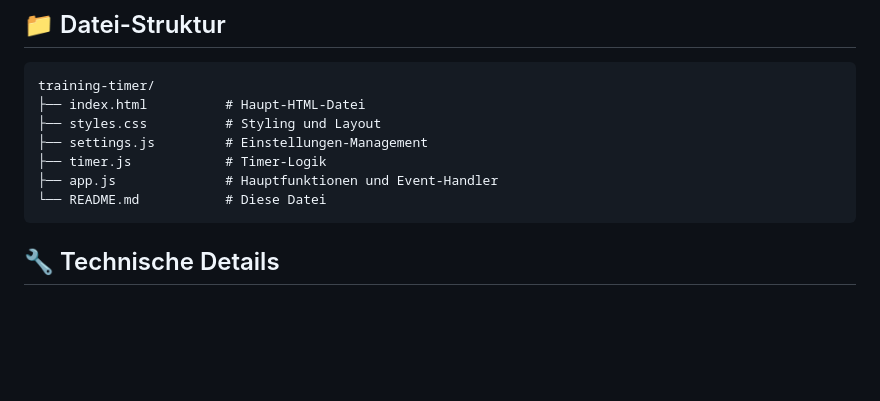
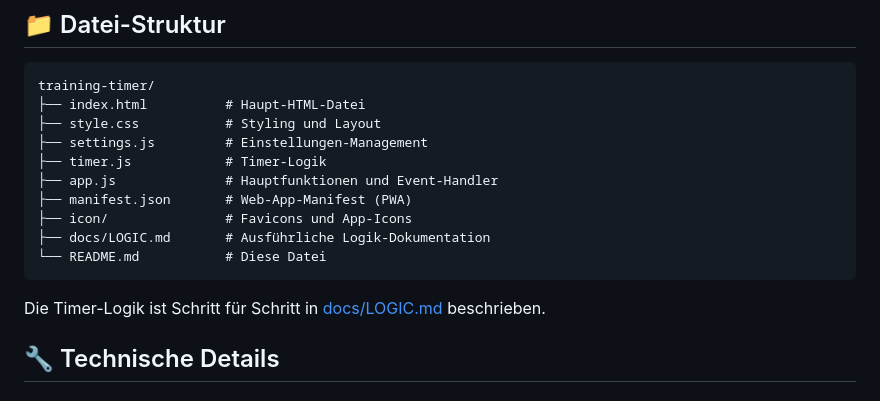
Before and after one commit to Martin-Frei/training-timer, a Markdown page: README.md, the part around one of its changes. Drawn GitHub-style; blank space fills up the shorter version.

````diff
--- a/README.md
+++ b/README.md
@@ -49,12 +59,17 @@ Ein konfigurierbarer Timer für Intervall-Training mit Musik-Unterstützung.
 ```
 training-timer/
 ├── index.html          # Haupt-HTML-Datei
-├── styles.css          # Styling und Layout
+├── style.css           # Styling und Layout
 ├── settings.js         # Einstellungen-Management
 ├── timer.js            # Timer-Logik
 ├── app.js              # Hauptfunktionen und Event-Handler
+├── manifest.json       # Web-App-Manifest (PWA)
+├── icon/               # Favicons und App-Icons
+├── docs/LOGIC.md       # Ausführliche Logik-Dokumentation
 └── README.md           # Diese Datei
 ```
+
+Die Timer-Logik ist Schritt für Schritt in [docs/LOGIC.md](docs/LOGIC.md) beschrieben.
 
 ## 🔧 Technische Details
 
````
Also changed, not shown: other parts of README.md (+11 -1 lines), docs/LOGIC.md (renamed from READMEandLogic.md, +1 -1 lines).
